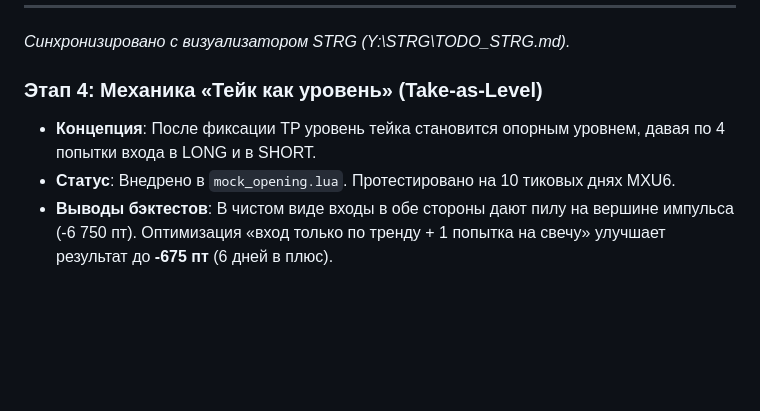
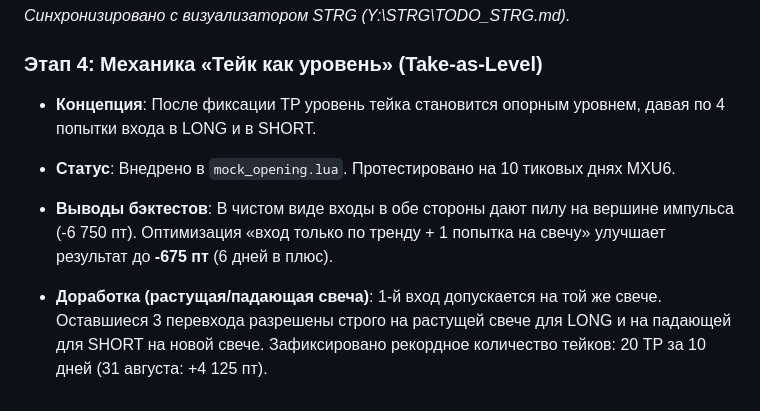
Before and after one commit to PanicCTRL/AGENTS, a Markdown page: true_fractal/TODO_TRUE_FRACTAL.md, the part around the change. Drawn GitHub-style; blank space fills up the shorter version.

Commit message:
docs(true_fractal): document candle-direction re-entry improvements

```diff
--- a/true_fractal/TODO_TRUE_FRACTAL.md
+++ b/true_fractal/TODO_TRUE_FRACTAL.md
@@ -32,3 +32,5 @@
 - **Концепция**: После фиксации TP уровень тейка становится опорным уровнем, давая по 4 попытки входа в LONG и в SHORT.
 - **Статус**: Внедрено в `mock_opening.lua`. Протестировано на 10 тиковых днях MXU6.
 - **Выводы бэктестов**: В чистом виде входы в обе стороны дают пилу на вершине импульса (-6 750 пт). Оптимизация «вход только по тренду + 1 попытка на свечу» улучшает результат до **-675 пт** (6 дней в плюс).
+
+- **Доработка (растущая/падающая свеча)**: 1-й вход допускается на той же свече. Оставшиеся 3 перевхода разрешены строго на растущей свече для LONG и на падающей для SHORT на новой свече. Зафиксировано рекордное количество тейков: 20 TP за 10 дней (31 августа: +4 125 пт).
```
